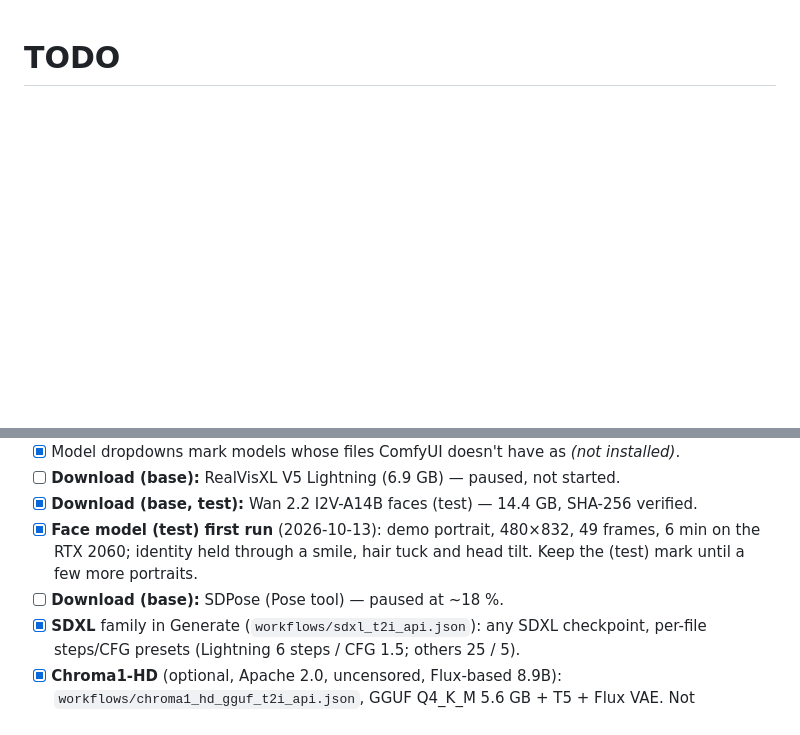
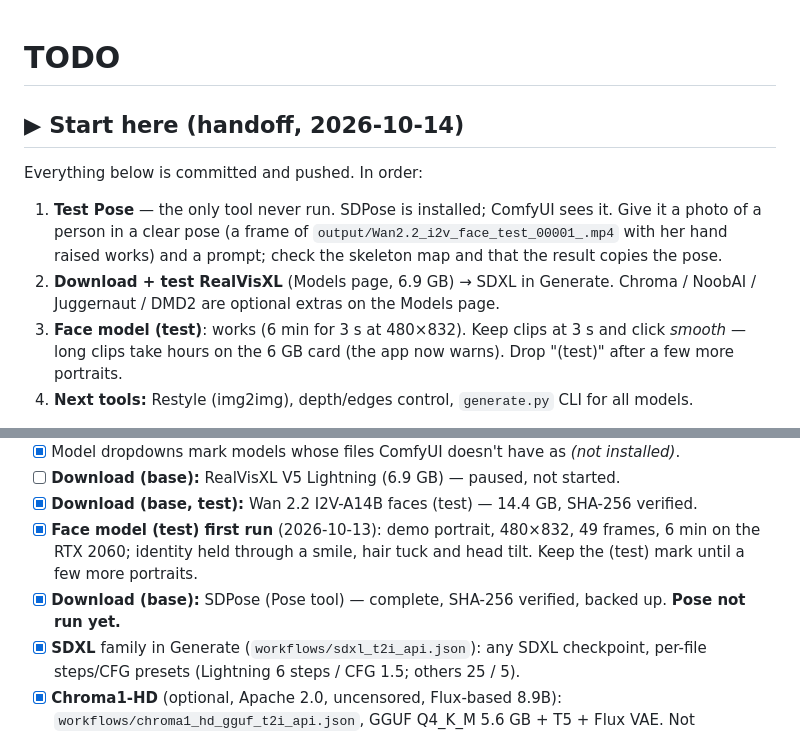
Before and after one commit to CursedPrograms/AI-Visual-Workshop, a Markdown page: TODO.md, 2 parts joined by grey strips. Drawn GitHub-style; blank space fills up the shorter version.

```diff
--- a/TODO.md
+++ b/TODO.md
@@ -1 +1,15 @@
 # TODO
+
+## ▶ Start here (handoff, 2026-10-14)
+
+Everything below is committed and pushed. In order:
+
+1. **Test Pose** — the only tool never run. SDPose is installed; ComfyUI sees it. Give it a photo of a
+   person in a clear pose (a frame of `output/Wan2.2_i2v_face_test_00001_.mp4` with her hand raised
+   works) and a prompt; check the skeleton map and that the result copies the pose.
+2. **Download + test RealVisXL** (Models page, 6.9 GB) → SDXL in Generate. Chroma / NoobAI /
+   Juggernaut / DMD2 are optional extras on the Models page.
+3. **Face model (test)**: works (6 min for 3 s at 480×832). Keep clips at 3 s and click *smooth* —
+   long clips take hours on the 6 GB card (the app now warns). Drop "(test)" after a few more portraits.
+4. **Next tools:** Restyle (img2img), depth/edges control, `generate.py` CLI for all models.
+
@@ -94,7 +120,7 @@ Krea 2 Turbo (12B DiT, June 2026) as an alternative text-to-image model, 8 steps
 - [ ] **Download (base):** RealVisXL V5 Lightning (6.9 GB) — paused, not started.
 - [x] **Download (base, test):** Wan 2.2 I2V-A14B faces (test) — 14.4 GB, SHA-256 verified.
 - [x] **Face model (test) first run** (2026-10-13): demo portrait, 480×832, 49 frames, 6 min on the RTX 2060; identity held through a smile, hair tuck and head tilt. Keep the (test) mark until a few more portraits.
-- [ ] **Download (base):** SDPose (Pose tool) — paused at ~18 %.
+- [x] **Download (base):** SDPose (Pose tool) — complete, SHA-256 verified, backed up. **Pose not run yet.**
 - [x] **SDXL** family in Generate (`workflows/sdxl_t2i_api.json`): any SDXL checkpoint, per-file
       steps/CFG presets (Lightning 6 steps / CFG 1.5; others 25 / 5).
 - [x] **Chroma1-HD** (optional, Apache 2.0, uncensored, Flux-based 8.9B): `workflows/chroma1_hd_gguf_t2i_api.json`,
```
Also changed, not shown: other parts of TODO.md (+12 -0 lines).
